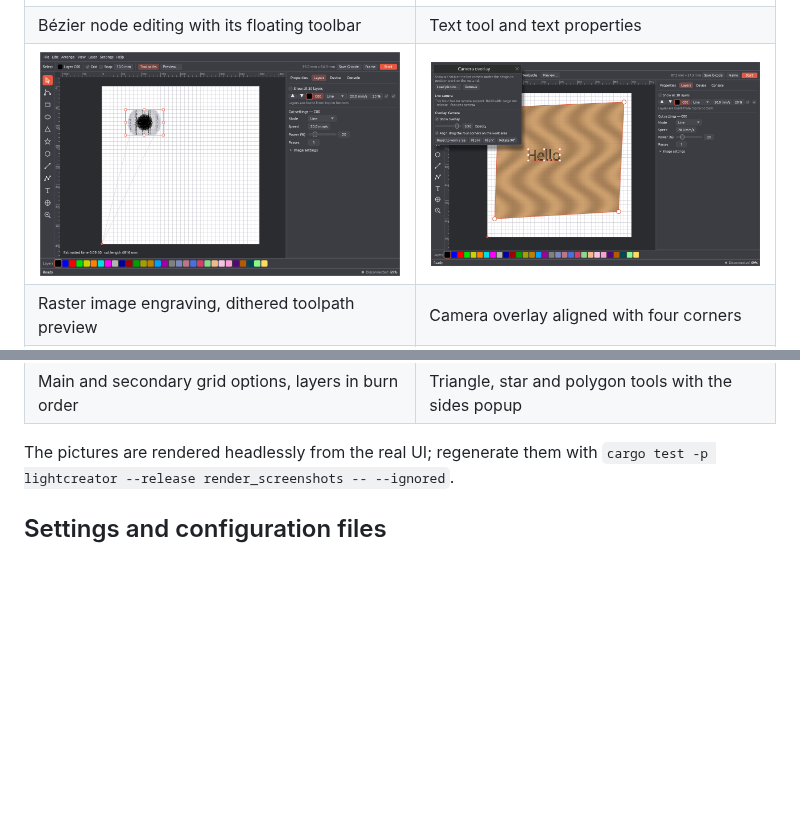
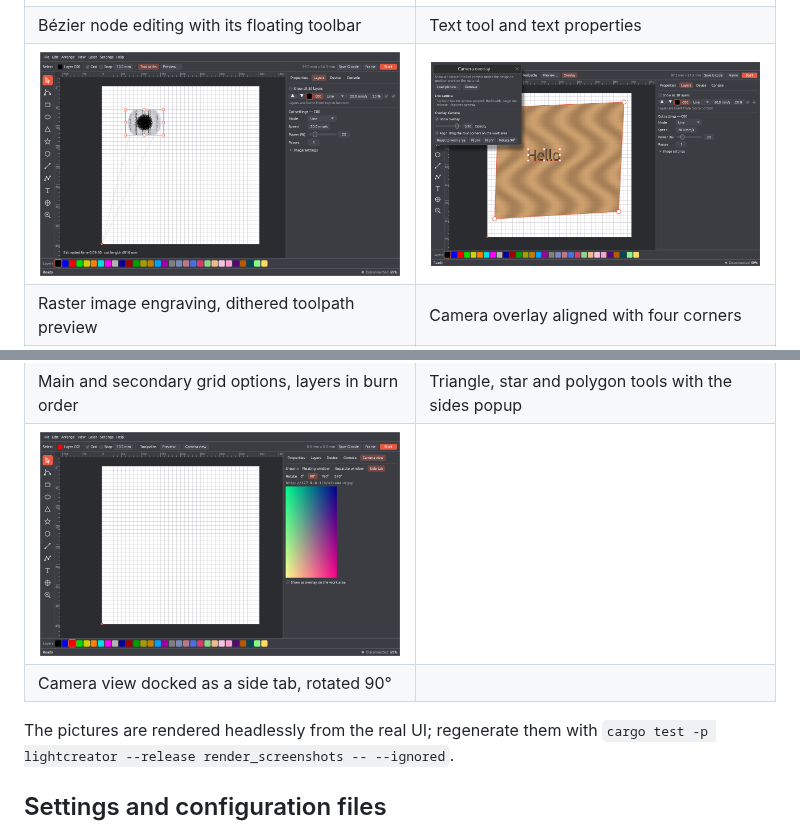
Before and after one commit to michalsarna/LightCreator, a Markdown page: README.md, 2 parts joined by grey strips. GitHub-like rendering; pictures changed too: docs/screenshots/10-camera-overlay.png, docs/screenshots/17-camera-tab.png (added); blank space fills up the shorter version.

Commit message:
Camera overlay toggle, camera view as floating/separate window/side tab, picture rotation, icons in the context menu
Co-Authored-By: Claude Sonnet 5.5 <noreply@anthropic.com>

```diff
--- a/README.md
+++ b/README.md
@@ -28,6 +28,8 @@ written in Rust. The interface follows the look of [VectorCraft](https://github.
 | Image import with rotate, flip, brightness, contrast and gamma | Trace an image into curves |
 | ![Grid options](docs/screenshots/15-grid-layers.png) | ![Automatic shapes](docs/screenshots/16-shapes.png) |
 | Main and secondary grid options, layers in burn order | Triangle, star and polygon tools with the sides popup |
+| ![Camera view as a tab](docs/screenshots/17-camera-tab.png) | |
+| Camera view docked as a side tab, rotated 90° | |
 
 The pictures are rendered headlessly from the real UI; regenerate them with
 `cargo test -p lightcreator --release render_screenshots -- --ignored`.
```
Also changed, not shown: FEATURES.md (+7 -2 lines), 10 other files.
